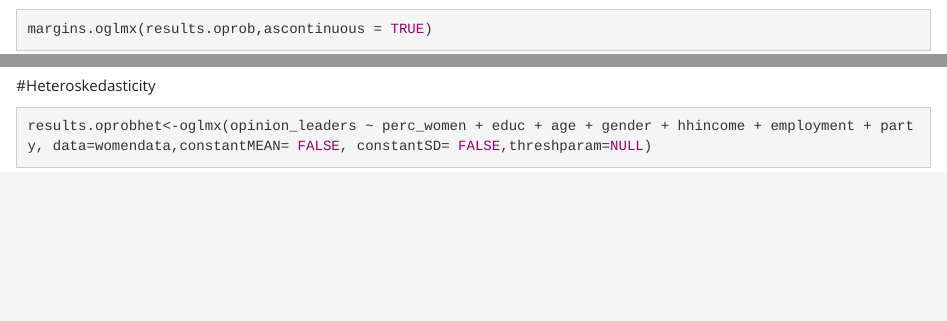
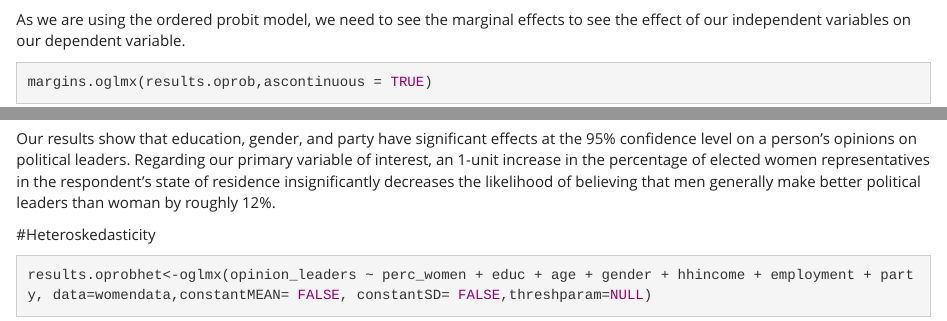
Before and after one commit to lmchu1/WomenLeaders599, an R Markdown document (599_Final_report_code.Rmd): the page in a window 1100 px wide, from 4600 px down, and a second part further down, joined at a grey line. Rendered offline with R 4.5, knitr and Pandoc, with nearby package versions; code that draws random numbers runs with fixed seeds of ours; some code elsewhere in the file could not run offline.

Commit message:
Update 599_Final_report_code.Rmd

````diff
--- a/599_Final_report_code.Rmd
+++ b/599_Final_report_code.Rmd
@@ -132,10 +132,13 @@ results.oprob<-oglmx(opinion_leaders ~ perc_women + educ + age + gender + hhinco
 summary(results.oprob)
 ```
 
+As we are using the ordered probit model, we need to see the marginal effects to see the effect of our independent variables on our dependent variable.
+
 ```{r, warning=FALSE}
 margins.oglmx(results.oprob,ascontinuous = TRUE)
 ```
 
+Our results show that education, gender, and party have significant effects at the 95% confidence level on a person's opinions on political leaders. Regarding our primary variable of interest, an 1-unit increase in the percentage of elected women representatives in the respondent's state of residence insignificantly decreases the likelihood of believing that men generally make better political leaders than woman by roughly 12%.
 
 #Heteroskedasticity
 ```{r heterosketadasticty, warning=FALSE}
````
